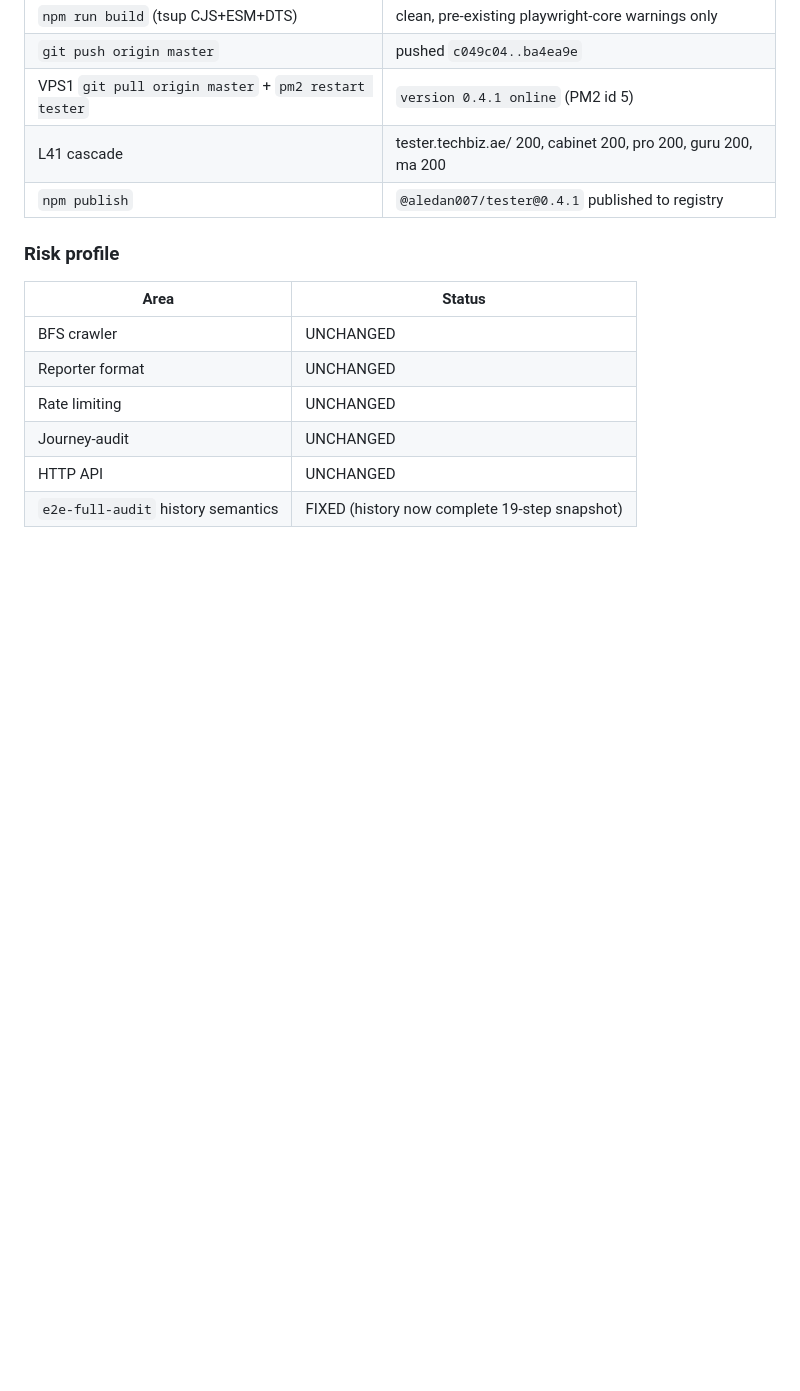
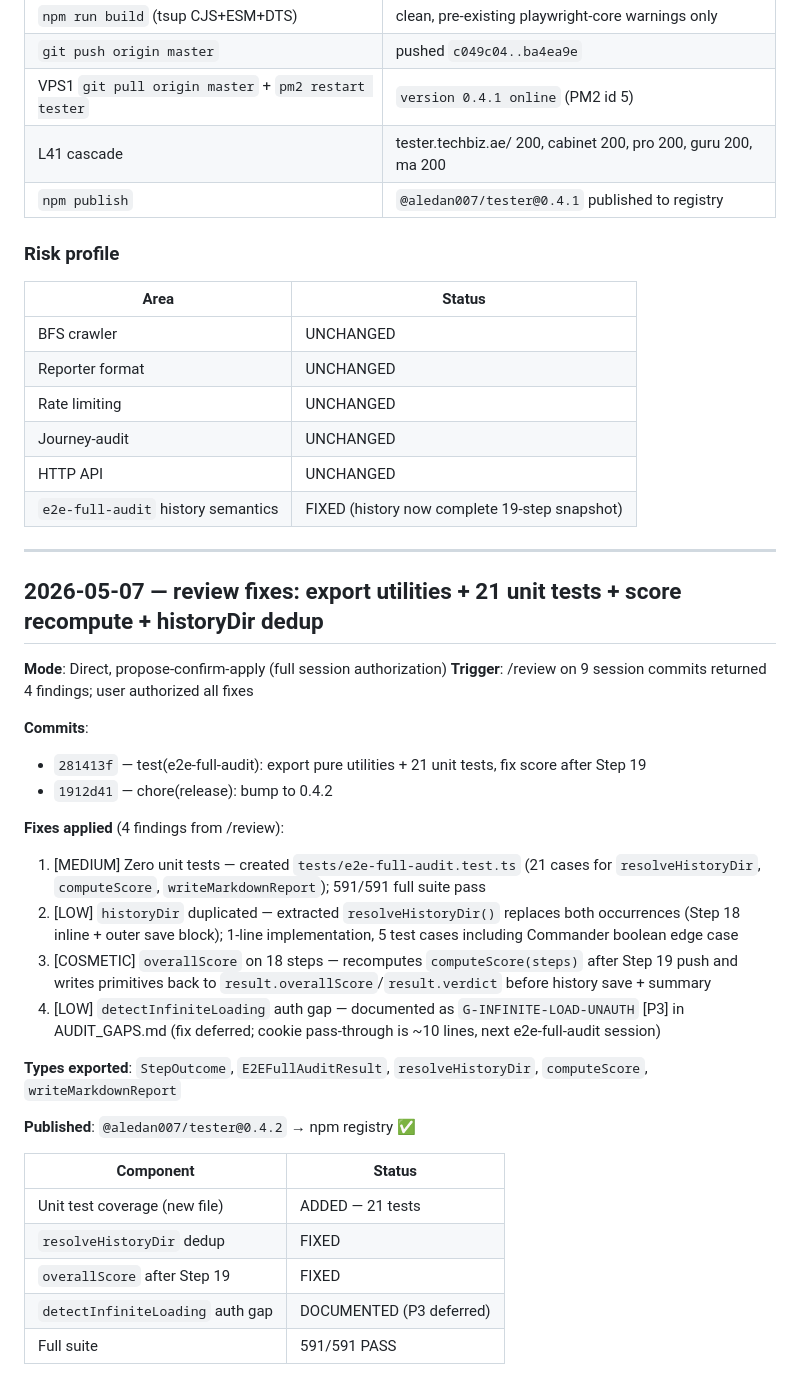
Before and after one commit to aledan2809/Tester, a Markdown page: reports/DIRECT-CHANGES-2026-05.md, the part around the change. Drawn GitHub-style; blank space fills up the shorter version.

Commit message:
docs(ledger): append 2026-05-07 review-fixes entry to DIRECT-CHANGES
Co-Authored-By: Claude Sonnet 4.6 <noreply@anthropic.com>

```diff
--- a/reports/DIRECT-CHANGES-2026-05.md
+++ b/reports/DIRECT-CHANGES-2026-05.md
@@ -300,3 +300,33 @@ Items NOT re-filed (already covered):
 | Journey-audit | UNCHANGED |
 | HTTP API | UNCHANGED |
 | `e2e-full-audit` history semantics | FIXED (history now complete 19-step snapshot) |
+
+
+---
+
+## 2026-05-07 — review fixes: export utilities + 21 unit tests + score recompute + historyDir dedup
+
+**Mode**: Direct, propose-confirm-apply (full session authorization)
+**Trigger**: /review on 9 session commits returned 4 findings; user authorized all fixes
+
+**Commits**:
+- `281413f` — test(e2e-full-audit): export pure utilities + 21 unit tests, fix score after Step 19
+- `1912d41` — chore(release): bump to 0.4.2
+
+**Fixes applied** (4 findings from /review):
+1. [MEDIUM] Zero unit tests — created `tests/e2e-full-audit.test.ts` (21 cases for `resolveHistoryDir`, `computeScore`, `writeMarkdownReport`); 591/591 full suite pass
+2. [LOW] `historyDir` duplicated — extracted `resolveHistoryDir()` replaces both occurrences (Step 18 inline + outer save block); 1-line implementation, 5 test cases including Commander boolean edge case
+3. [COSMETIC] `overallScore` on 18 steps — recomputes `computeScore(steps)` after Step 19 push and writes primitives back to `result.overallScore`/`result.verdict` before history save + summary
+4. [LOW] `detectInfiniteLoading` auth gap — documented as `G-INFINITE-LOAD-UNAUTH` [P3] in AUDIT_GAPS.md (fix deferred; cookie pass-through is ~10 lines, next e2e-full-audit session)
+
+**Types exported**: `StepOutcome`, `E2EFullAuditResult`, `resolveHistoryDir`, `computeScore`, `writeMarkdownReport`
+
+**Published**: `@aledan007/tester@0.4.2` → npm registry ✅
+
+| Component | Status |
+|---|---|
+| Unit test coverage (new file) | ADDED — 21 tests |
+| `resolveHistoryDir` dedup | FIXED |
+| `overallScore` after Step 19 | FIXED |
+| `detectInfiniteLoading` auth gap | DOCUMENTED (P3 deferred) |
+| Full suite | 591/591 PASS |
```
